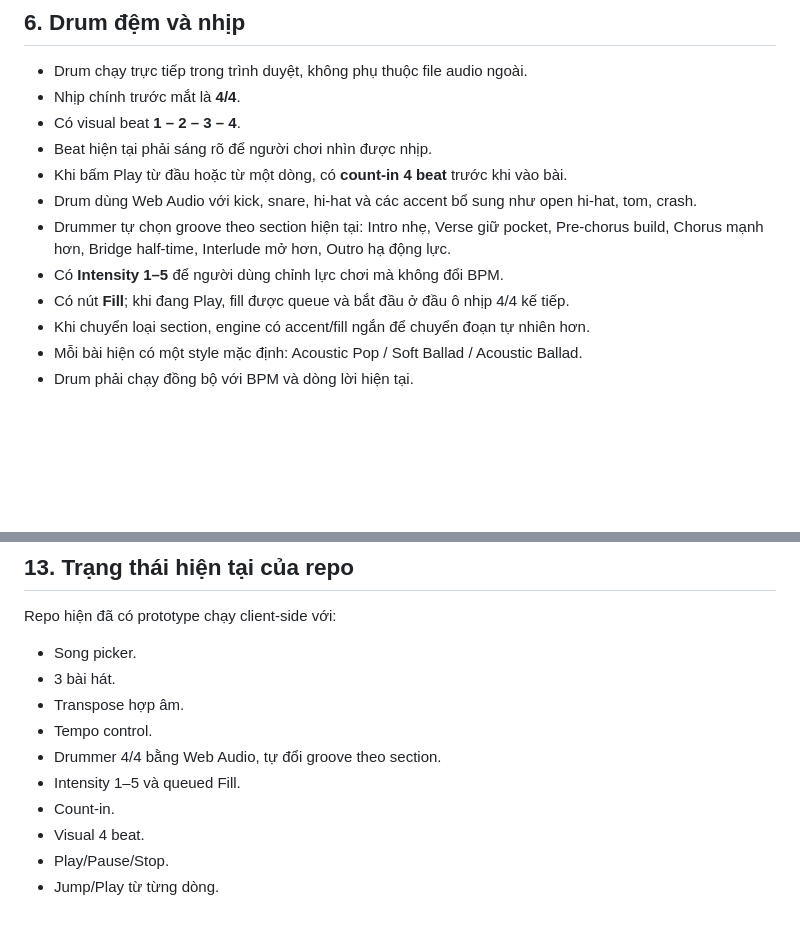
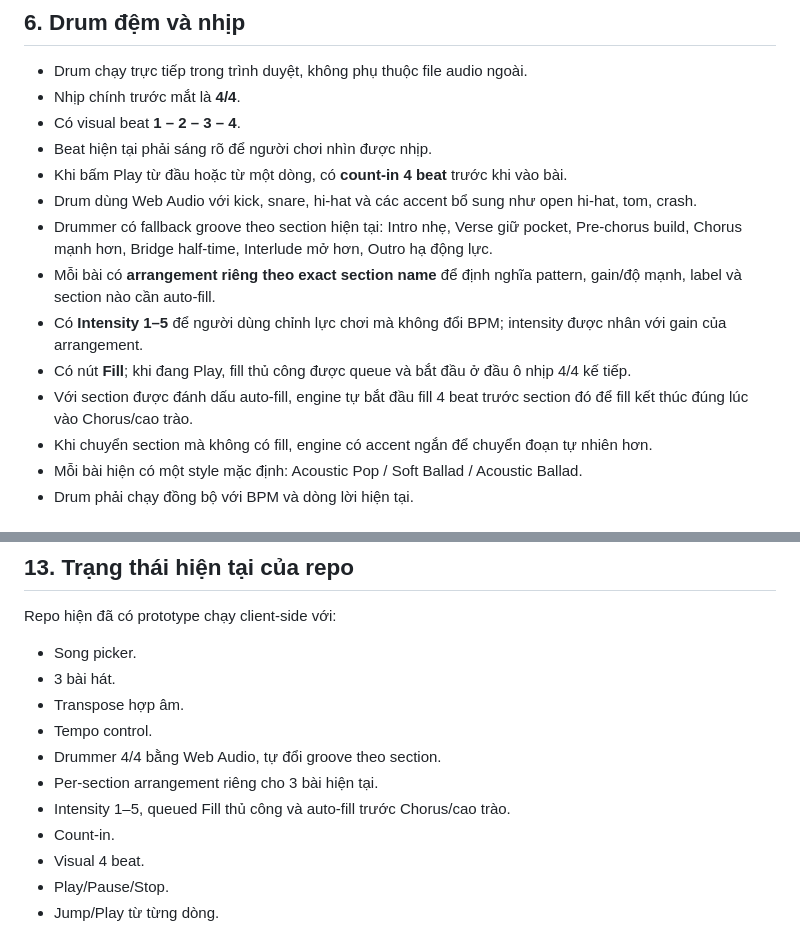
Before and after one commit to giang-nh/guitar-drum, a Markdown page: PROJECT_REQUIREMENTS.md, 2 parts joined by grey strips. Rendered like a GitHub page; blank space fills up the shorter version.

Commit message:
Document per-song arrangements and auto-fill

```diff
--- a/PROJECT_REQUIREMENTS.md
+++ b/PROJECT_REQUIREMENTS.md
@@ -61,10 +61,12 @@ Các bài mới sẽ tiếp tục được thêm vào cùng cấu trúc này.
 - Beat hiện tại phải sáng rõ để người chơi nhìn được nhịp.
 - Khi bấm Play từ đầu hoặc từ một dòng, có **count-in 4 beat** trước khi vào bài.
 - Drum dùng Web Audio với kick, snare, hi-hat và các accent bổ sung như open hi-hat, tom, crash.
-- Drummer tự chọn groove theo section hiện tại: Intro nhẹ, Verse giữ pocket, Pre-chorus build, Chorus mạnh hơn, Bridge half-time, Interlude mở hơn, Outro hạ động lực.
-- Có **Intensity 1–5** để người dùng chỉnh lực chơi mà không đổi BPM.
-- Có nút **Fill**; khi đang Play, fill được queue và bắt đầu ở đầu ô nhịp 4/4 kế tiếp.
-- Khi chuyển loại section, engine có accent/fill ngắn để chuyển đoạn tự nhiên hơn.
+- Drummer có fallback groove theo section hiện tại: Intro nhẹ, Verse giữ pocket, Pre-chorus build, Chorus mạnh hơn, Bridge half-time, Interlude mở hơn, Outro hạ động lực.
+- Mỗi bài có **arrangement riêng theo exact section name** để định nghĩa pattern, gain/độ mạnh, label và section nào cần auto-fill.
+- Có **Intensity 1–5** để người dùng chỉnh lực chơi mà không đổi BPM; intensity được nhân với gain của arrangement.
+- Có nút **Fill**; khi đang Play, fill thủ công được queue và bắt đầu ở đầu ô nhịp 4/4 kế tiếp.
+- Với section được đánh dấu auto-fill, engine tự bắt đầu fill 4 beat trước section đó để fill kết thúc đúng lúc vào Chorus/cao trào.
+- Khi chuyển section mà không có fill, engine có accent ngắn để chuyển đoạn tự nhiên hơn.
 - Mỗi bài hiện có một style mặc định: Acoustic Pop / Soft Ballad / Acoustic Ballad.
 - Drum phải chạy đồng bộ với BPM và dòng lời hiện tại.
 
@@ -143,7 +145,8 @@ Repo hiện đã có prototype chạy client-side với:
 - Transpose hợp âm.
 - Tempo control.
 - Drummer 4/4 bằng Web Audio, tự đổi groove theo section.
-- Intensity 1–5 và queued Fill.
+- Per-section arrangement riêng cho 3 bài hiện tại.
+- Intensity 1–5, queued Fill thủ công và auto-fill trước Chorus/cao trào.
 - Count-in.
 - Visual 4 beat.
 - Play/Pause/Stop.
```
